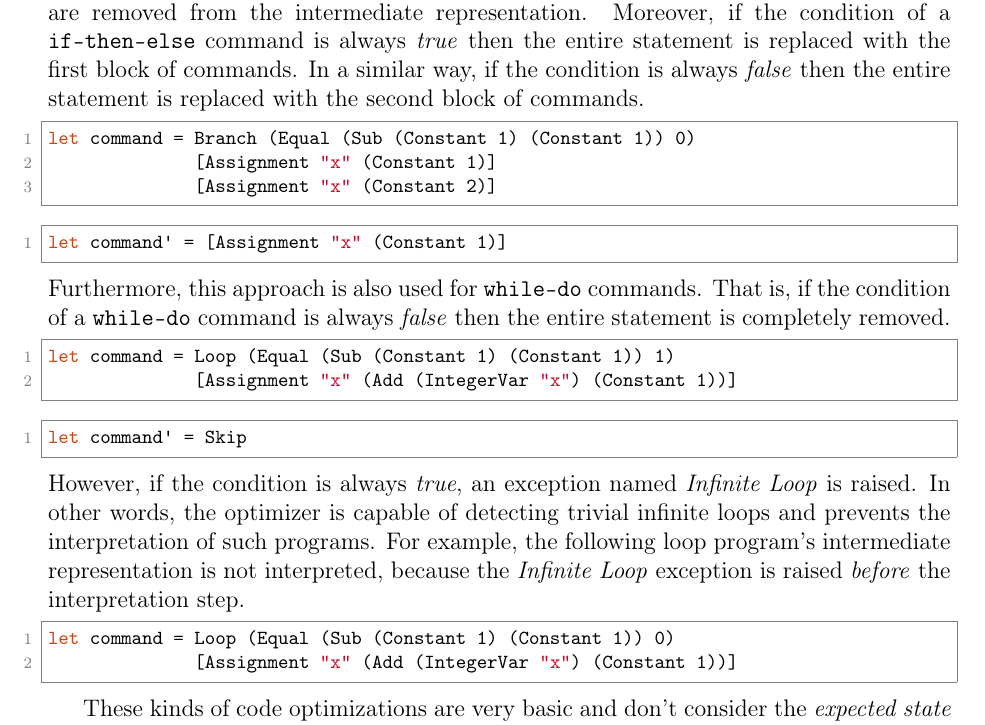
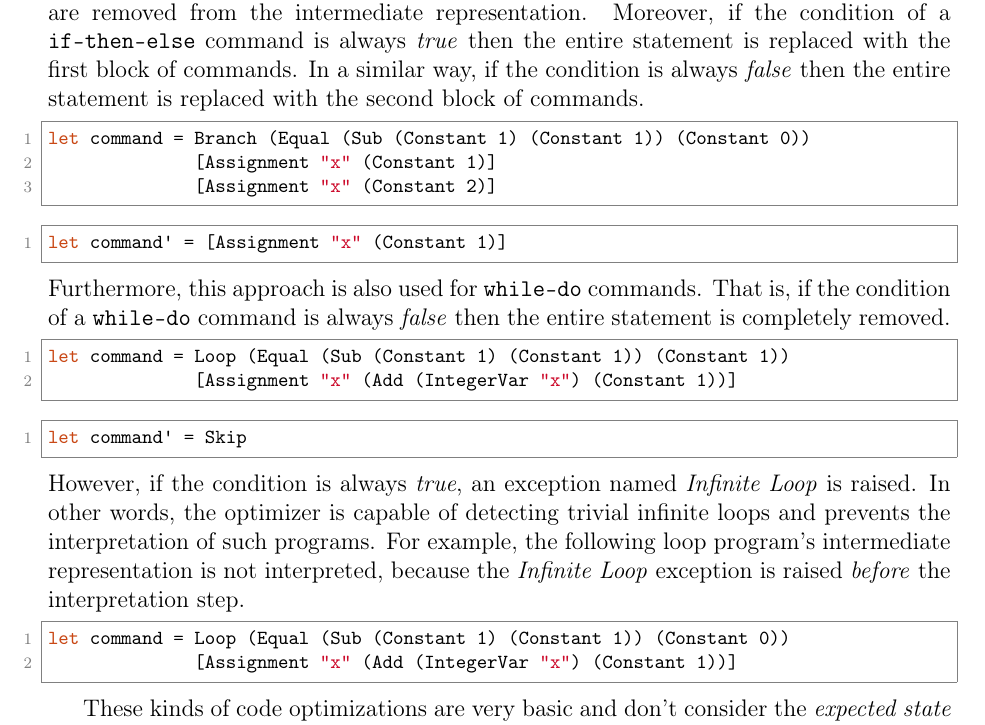
Before and after one commit to loreloc/shrimp, a LaTeX document (docs/docs.tex): part of page 10 of 15, cut so that both start at the same text. Compiled offline with pdfLaTeX.

Commit message:
post-exam fixes

```diff
--- a/docs/docs.tex
+++ b/docs/docs.tex
@@ -526,7 +526,7 @@ First of all, all the \texttt{skip} commands are removed from the intermediate r
 Moreover, if the condition of a \texttt{if-then-else} command is always \textit{true} then the entire statement is replaced with the first block of commands.
 In a similar way, if the condition is always \textit{false} then the entire statement is replaced with the second block of commands.
 \begin{lstlisting}[language=Haskell, style=custom-style]
-let command = Branch (Equal (Sub (Constant 1) (Constant 1)) 0)
+let command = Branch (Equal (Sub (Constant 1) (Constant 1)) (Constant 0))
               [Assignment "x" (Constant 1)]
               [Assignment "x" (Constant 2)]
 \end{lstlisting}
@@ -536,7 +536,7 @@ let command' = [Assignment "x" (Constant 1)]
 Furthermore, this approach is also used for \texttt{while-do} commands.
 That is, if the condition of a \texttt{while-do} command is always \textit{false} then the entire statement is completely removed.
 \begin{lstlisting}[language=Haskell, style=custom-style]
-let command = Loop (Equal (Sub (Constant 1) (Constant 1)) 1)
+let command = Loop (Equal (Sub (Constant 1) (Constant 1)) (Constant 1))
               [Assignment "x" (Add (IntegerVar "x") (Constant 1))]
 \end{lstlisting}
 \begin{lstlisting}[language=Haskell, style=custom-style]
@@ -546,7 +546,7 @@ However, if the condition is always \textit{true}, an exception named \textit{In
 In other words, the optimizer is capable of detecting trivial infinite loops and prevents the interpretation of such programs.
 For example, the following loop program's intermediate representation is not interpreted, because the \textit{Infinite Loop} exception is raised \textit{before} the interpretation step.
 \begin{lstlisting}[language=Haskell, style=custom-style]
-let command = Loop (Equal (Sub (Constant 1) (Constant 1)) 0)
+let command = Loop (Equal (Sub (Constant 1) (Constant 1)) (Constant 0))
               [Assignment "x" (Add (IntegerVar "x") (Constant 1))]
 \end{lstlisting}
 
```
Also changed, not shown: docs/docs.pdf.
